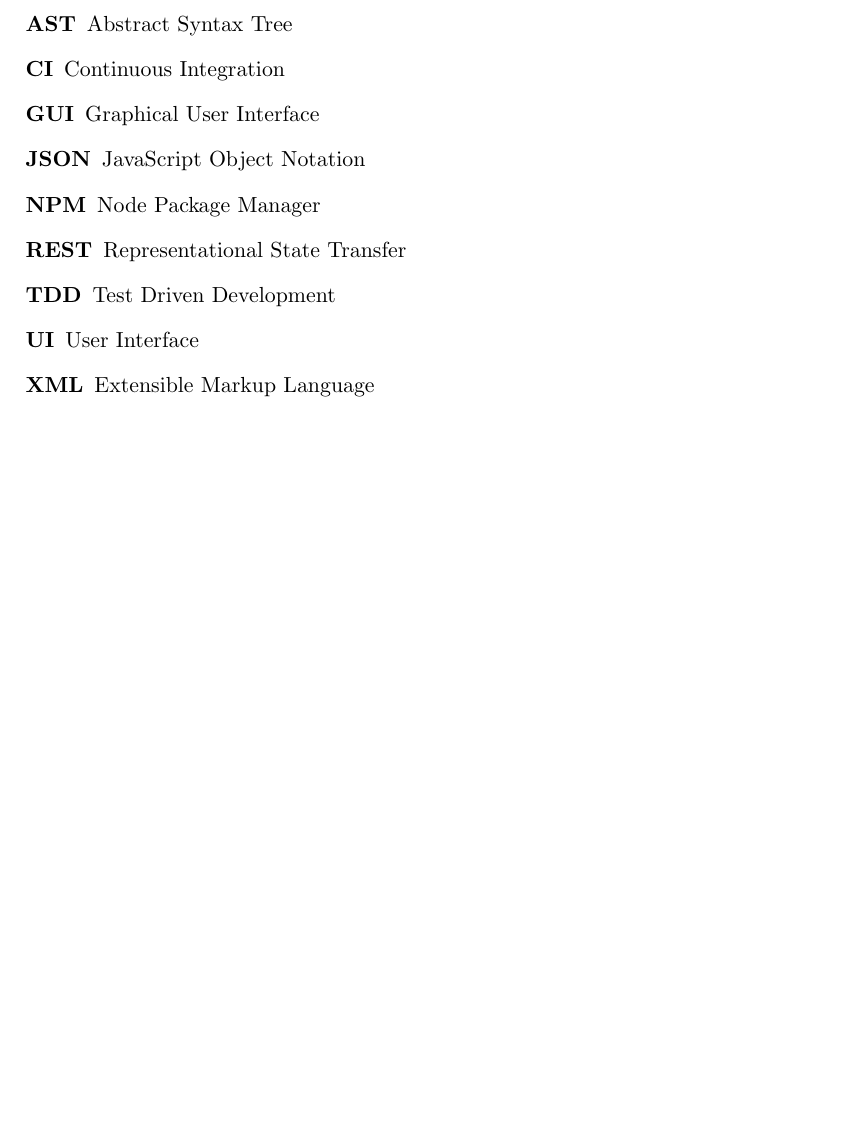
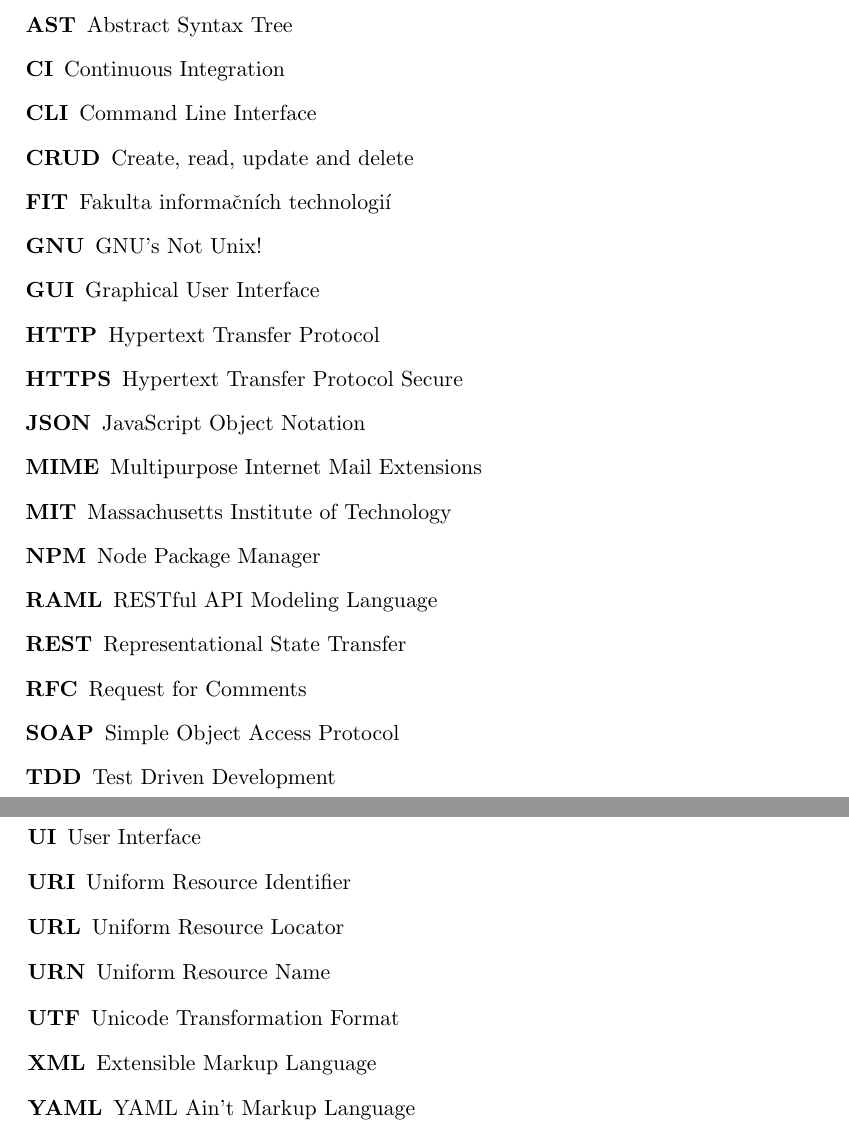
Before and after one commit to stekycz/restful-api-testing, a LaTeX thesis (DP_Stekl_Martin_2014.tex): part of page 19 of 21 before the commit and two parts of pages 19 and 20 of 21 after it, the two joined at a grey line, cut so that both start at the same text, the shorter picture padded with empty space. Compiled offline with pdfLaTeX.

```diff
--- a/DP_Stekl_Martin_2014.tex
+++ b/DP_Stekl_Martin_2014.tex
@@ -96,13 +96,29 @@
 	\item[API] Application Programming Interface
 	\item[AST] Abstract Syntax Tree
 	\item[CI] Continuous Integration
+	\item[CLI] Command Line Interface
+	\item[CRUD] Create, read, update and delete
+	\item[FIT] Fakulta informačních technologií
+	\item[GNU] GNU’s Not Unix!
 	\item[GUI] Graphical User Interface
+	\item[HTTP] Hypertext Transfer Protocol
+	\item[HTTPS] Hypertext Transfer Protocol Secure
 	\item[JSON] JavaScript Object Notation
+	\item[MIME] Multipurpose Internet Mail Extensions
+	\item[MIT] Massachusetts Institute of Technology
 	\item[NPM] Node Package Manager
+	\item[RAML] RESTful API Modeling Language
 	\item[REST] Representational State Transfer
+	\item[RFC] Request for Comments
+	\item[SOAP] Simple Object Access Protocol
 	\item[TDD] Test Driven Development
 	\item[UI] User Interface
+	\item[URI] Uniform Resource Identifier
+	\item[URL] Uniform Resource Locator
+	\item[URN] Uniform Resource Name
+	\item[UTF] Unicode Transformation Format
 	\item[XML] Extensible Markup Language
+	\item[YAML] YAML Ain't Markup Language
 \end{description}
 
 \chapter{Contents of enclosed CD}
```
Also changed, not shown: Makefile, 3 other files.
